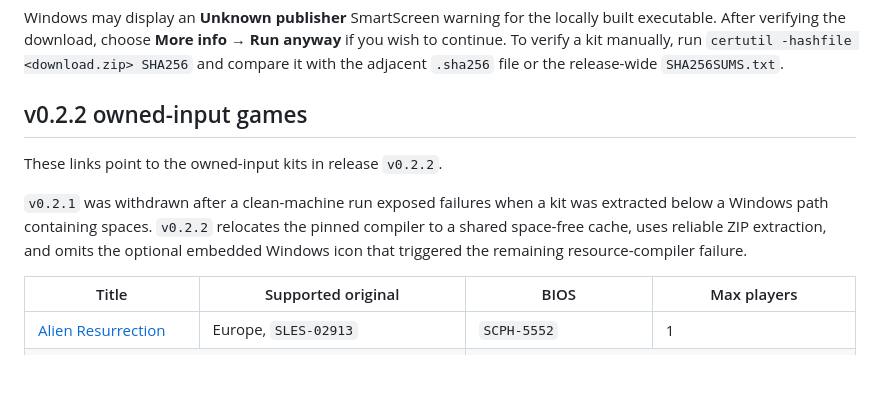
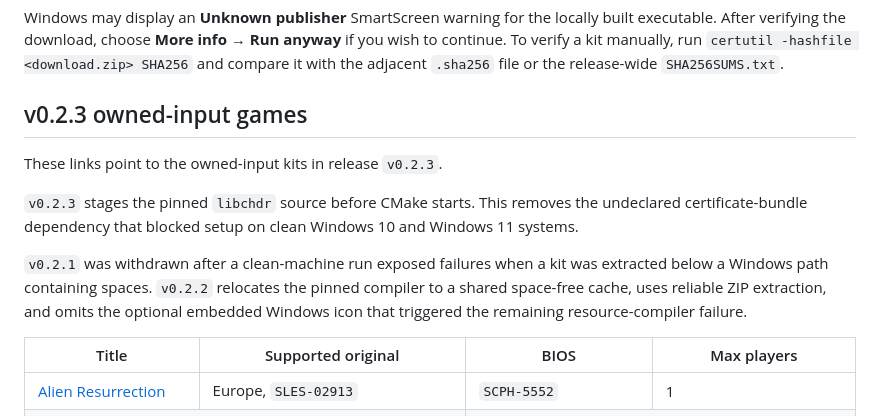
Before and after one commit to Alexbeav/psxrecomp-ports, a Markdown page: README.md, the part around one of its changes. GitHub-like rendering; blank space fills up the shorter version.

Commit message:
Publish v0.2.3 certificate bootstrap fix

```diff
--- a/README.md
+++ b/README.md
@@ -32,9 +32,13 @@ anyway** if you wish to continue. To verify a kit manually, run
 `certutil -hashfile <download.zip> SHA256` and compare it with the adjacent
 `.sha256` file or the release-wide `SHA256SUMS.txt`.
 
-## v0.2.2 owned-input games
+## v0.2.3 owned-input games
 
-These links point to the owned-input kits in release `v0.2.2`.
+These links point to the owned-input kits in release `v0.2.3`.
+
+`v0.2.3` stages the pinned `libchdr` source before CMake starts. This removes
+the undeclared certificate-bundle dependency that blocked setup on clean
+Windows 10 and Windows 11 systems.
 
 `v0.2.1` was withdrawn after a clean-machine run exposed failures when a kit
 was extracted below a Windows path containing spaces. `v0.2.2` relocates the
```
Also changed, not shown: other parts of README.md (+26 -26 lines).
